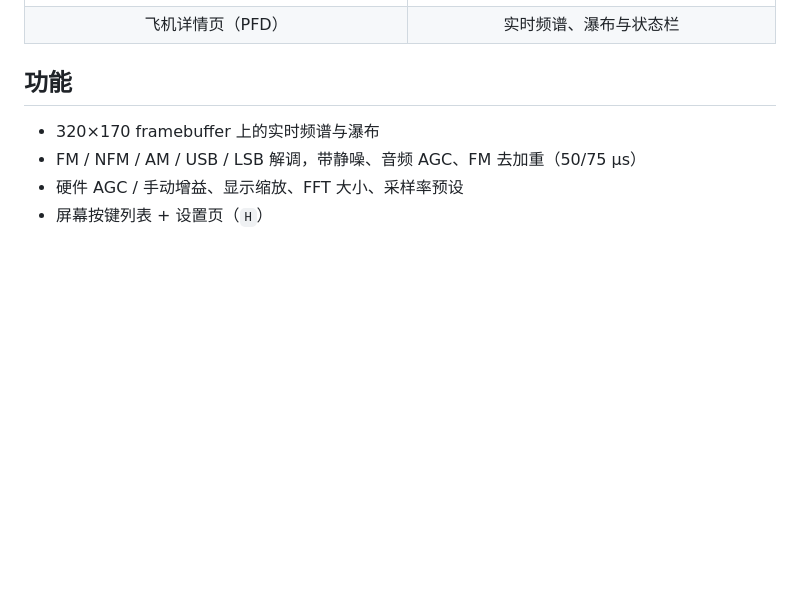
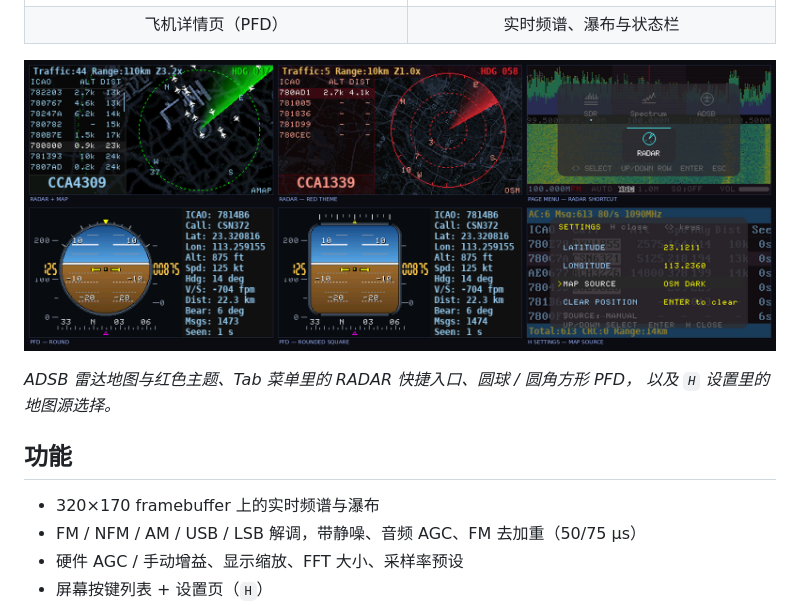
Before and after one commit to nullbeing/zerosdr, a Markdown page: README.zh-CN.md, the part around the change. Rendered like a GitHub page; pictures changed too: images/adsb-showcase.png (added); blank space fills up the shorter version.

```diff
--- a/README.zh-CN.md
+++ b/README.zh-CN.md
@@ -23,6 +23,11 @@ framebuffer，音频解调（FM / NFM / AM / USB / LSB）通过 ALSA 输出。
 |:---:|:---:|
 | ![ADSB 详情](images/detail.png) | ![按键说明](images/sdr.png) |
 | 飞机详情页（PFD） | 实时频谱、瀑布与状态栏 |
+
+![ADSB 雷达、PFD 与设置](images/adsb-showcase.png)
+
+*ADSB 雷达地图与红色主题、Tab 菜单里的 RADAR 快捷入口、圆球 / 圆角方形 PFD，
+以及 `H` 设置里的地图源选择。*
 
 ## 功能
 
```
Also changed, not shown: README.md (+6 -0 lines).
